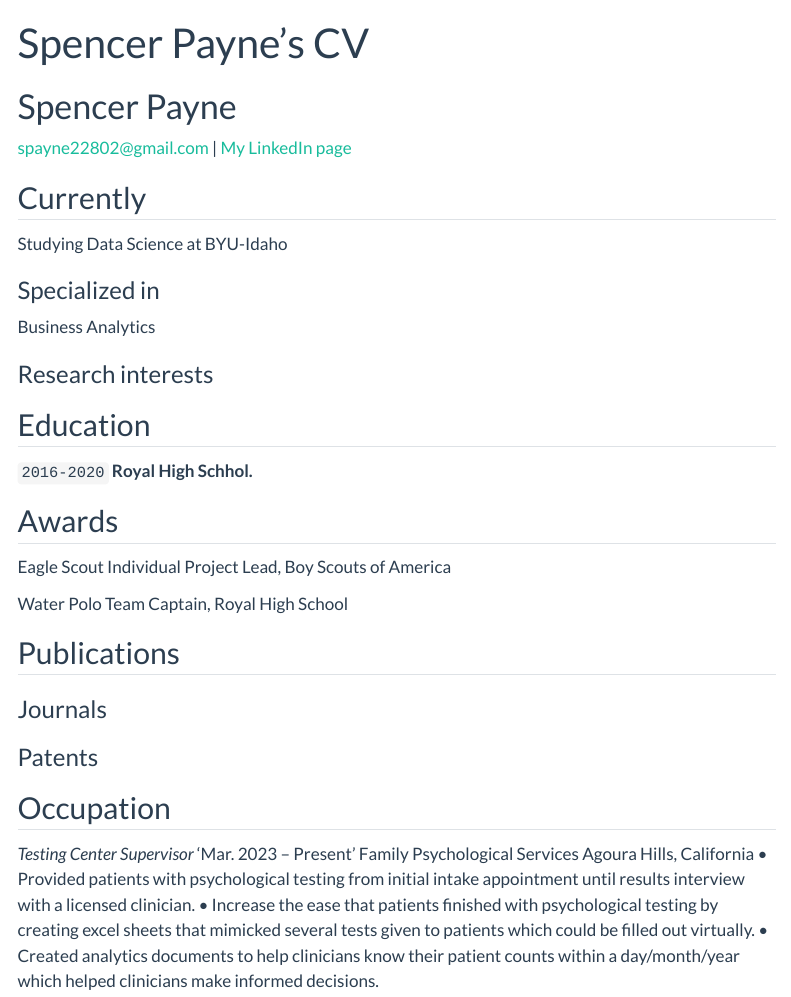
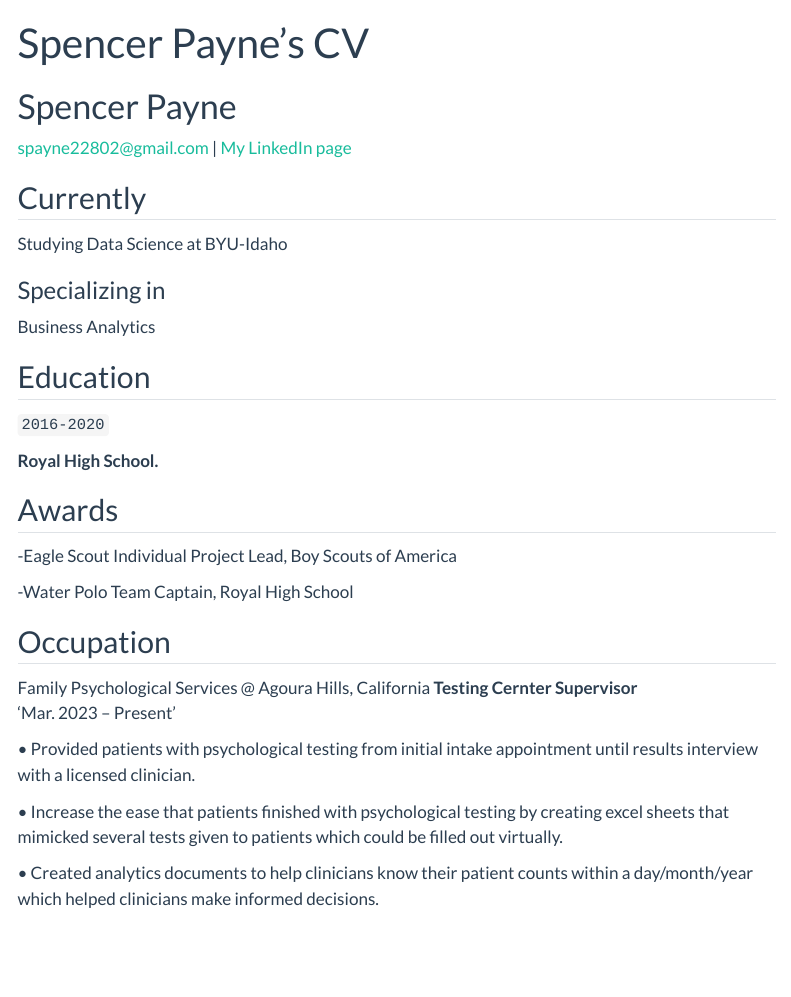
Before and after one commit to CrampsP/CrampsP.github.io, a Quarto document (resume.qmd): the page in a window 1100 px wide, from its top. Rendered offline with R 4.5, knitr and Pandoc in place of Quarto, with nearby package versions; menus at the side of the page are left out.

Commit message:
Update resume

```diff
--- a/resume.qmd
+++ b/resume.qmd
@@ -15,18 +15,16 @@ title: Spencer Payne's CV
 
 Studying Data Science at BYU-Idaho
 
-### Specialized in
+### Specializing in
 
 Business Analytics
-
-### Research interests
-
 
 
 ## Education
 
 `2016-2020`
-__Royal High Schhol.__
+
+__Royal High School.__
 
 
 
@@ -35,24 +33,17 @@ __Royal High Schhol.__
 ## Awards
 
 
-Eagle Scout Individual Project Lead, Boy Scouts of America
+-Eagle Scout Individual Project Lead, Boy Scouts of America
 
-Water Polo Team Captain, Royal High School
+-Water Polo Team Captain, Royal High School
 
 
-## Publications
-
-
-### Journals
-
-
-
-### Patents
 
 
 
 
 ## Occupation
 
-_Testing Center Supervisor_     'Mar. 2023 – Present'
-Family Psychological Services 	Agoura Hills, California
+Family Psychological Services @ Agoura Hills, California
+__Testing Cernter Supervisor__
+'Mar. 2023 – Present'
```
Also changed, not shown: resume.qmd (27 more changed lines).
